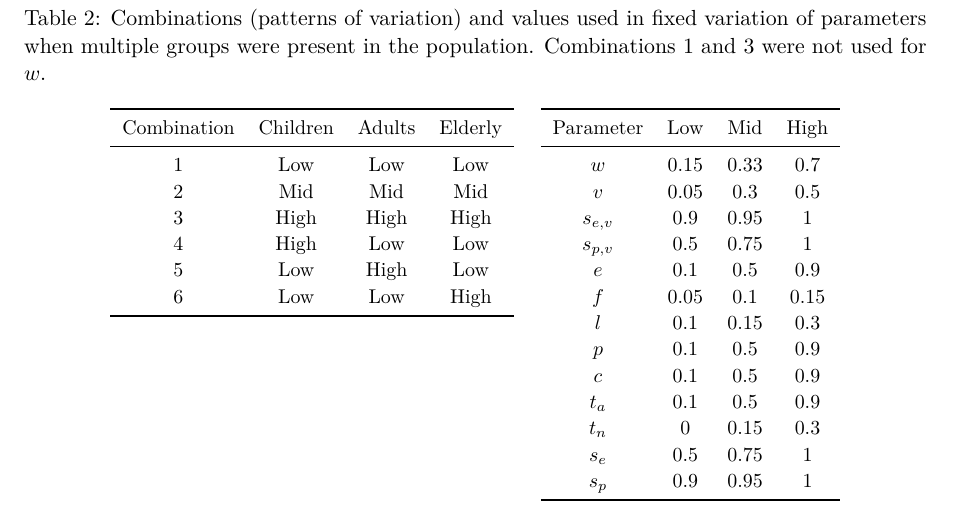
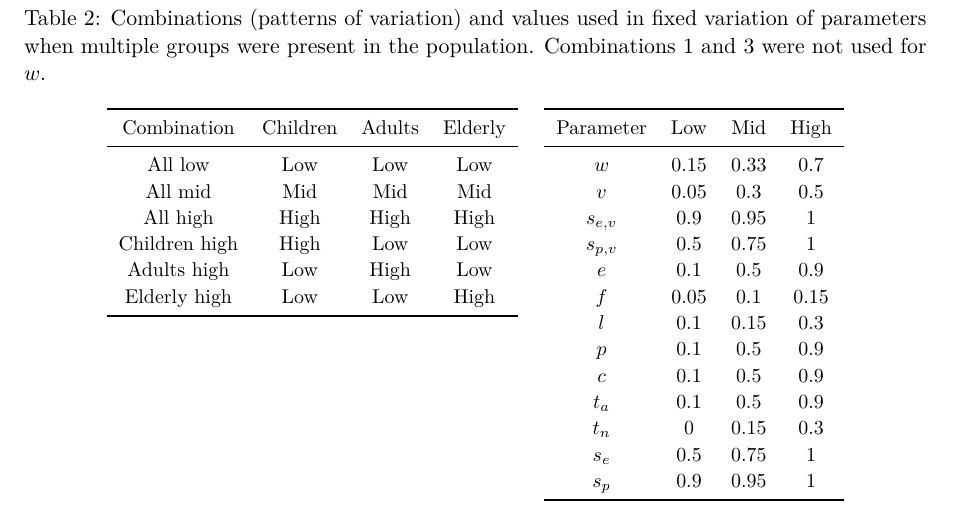
Before and after one commit to khvorov45/ve-admin, a LaTeX paper (writeup/ve-admin.tex, which reads pars/mult-patt.tex): part of page 6 of 8, cut so that both start at the same text. Compiled offline with pdfLaTeX.

Commit message:
gave patterns names

```diff
--- a/pars/mult-patt.tex
+++ b/pars/mult-patt.tex
@@ -3,11 +3,11 @@
 \toprule
 \multicolumn{1}{c}{Combination} & Children & Adults & Elderly \\
 \midrule
-1     & Low   & Low   & Low \\
-2     & Mid   & Mid   & Mid \\
-3     & High  & High  & High \\
-4     & High  & Low   & Low \\
-5     & Low   & High  & Low \\
-6     & Low   & Low   & High \\
+All low     & Low   & Low   & Low \\
+All mid     & Mid   & Mid   & Mid \\
+All high     & High  & High  & High \\
+Children high     & High   & Low  & Low \\
+Adults high     & Low  & High   & Low \\
+Elderly high     & Low   & Low   & High \\
 \bottomrule
 \end{tabular}%
```
